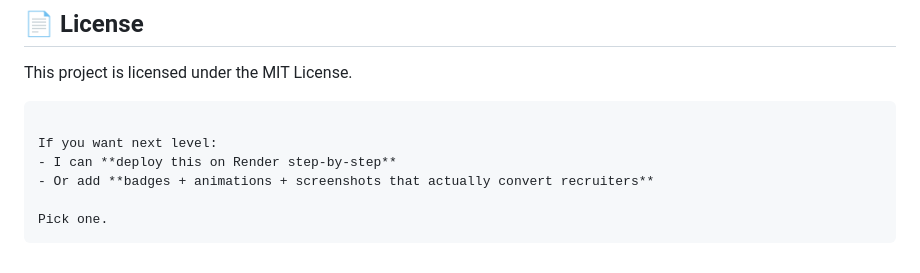
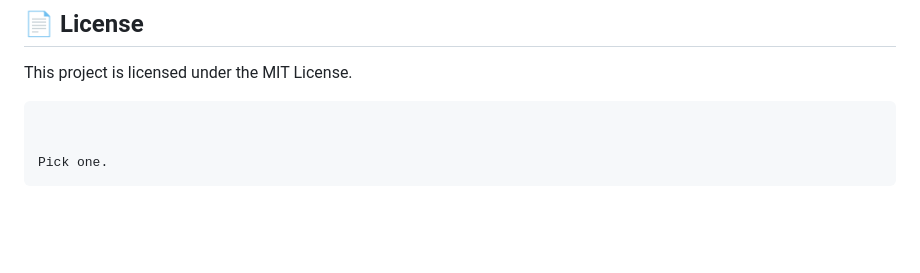
Before and after one commit to 1dxrobot/PHANTOMBYTE, a Markdown page: README.md, the part around the change. Drawn GitHub-style; blank space fills up the shorter version.

Commit message:
Remove deployment and enhancement suggestions
Removed section about deployment and enhancements.

````diff
--- a/README.md
+++ b/README.md
@@ -197,9 +197,6 @@ This project is licensed under the MIT License.
 
 ```
 
-If you want next level:
-- I can **deploy this on Render step-by-step**
-- Or add **badges + animations + screenshots that actually convert recruiters**
 
 Pick one.
 ```
````
